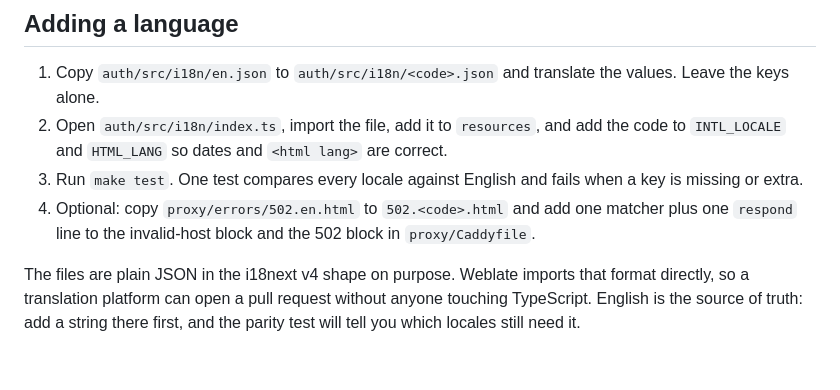
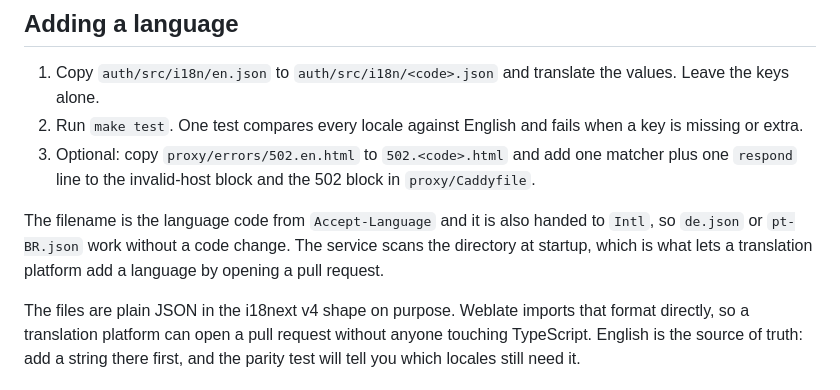
Before and after one commit to Syrup/limen, a Markdown page: CONTRIBUTING.md, the part around the change. Drawn GitHub-style.

Commit message:
docs: adding a language is now one file
Drops the registry step and says how the filename is used.

```diff
--- a/CONTRIBUTING.md
+++ b/CONTRIBUTING.md
@@ -49,9 +49,10 @@ Add a test for anything that changes behaviour. The invite lifecycle, session sc
 ## Adding a language
 
 1. Copy `auth/src/i18n/en.json` to `auth/src/i18n/<code>.json` and translate the values. Leave the keys alone.
-2. Open `auth/src/i18n/index.ts`, import the file, add it to `resources`, and add the code to `INTL_LOCALE` and `HTML_LANG` so dates and `<html lang>` are correct.
-3. Run `make test`. One test compares every locale against English and fails when a key is missing or extra.
-4. Optional: copy `proxy/errors/502.en.html` to `502.<code>.html` and add one matcher plus one `respond` line to the invalid-host block and the 502 block in `proxy/Caddyfile`.
+2. Run `make test`. One test compares every locale against English and fails when a key is missing or extra.
+3. Optional: copy `proxy/errors/502.en.html` to `502.<code>.html` and add one matcher plus one `respond` line to the invalid-host block and the 502 block in `proxy/Caddyfile`.
+
+The filename is the language code from `Accept-Language` and it is also handed to `Intl`, so `de.json` or `pt-BR.json` work without a code change. The service scans the directory at startup, which is what lets a translation platform add a language by opening a pull request.
 
 The files are plain JSON in the i18next v4 shape on purpose. Weblate imports that format directly, so a translation platform can open a pull request without anyone touching TypeScript. English is the source of truth: add a string there first, and the parity test will tell you which locales still need it.
 
```
Also changed, not shown: docs/WORKFLOW.md (+2 -2 lines).
